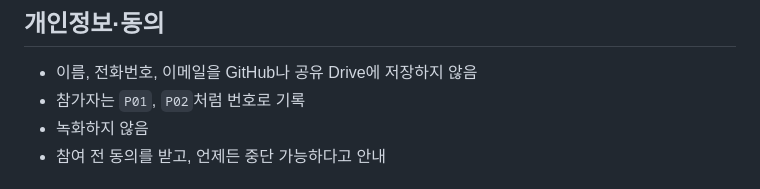
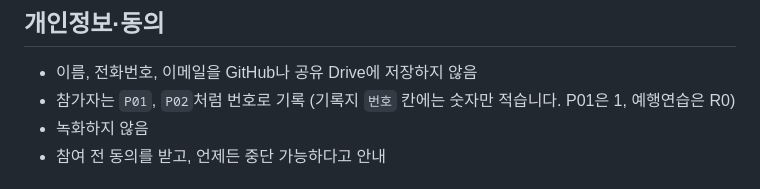
Before and after one commit to Sungtae10/ai-promise, a Markdown page: docs/user-test-protocol.md, the part around the change. Rendered like a GitHub page.

```diff
--- a/docs/user-test-protocol.md
+++ b/docs/user-test-protocol.md
@@ -80,7 +80,7 @@ SK하이닉스 정답지는 blind evaluation 규칙을 지키며 Human Validator
 
 ## 개인정보·동의
 - 이름, 전화번호, 이메일을 GitHub나 공유 Drive에 저장하지 않음
-- 참가자는 `P01`, `P02`처럼 번호로 기록
+- 참가자는 `P01`, `P02`처럼 번호로 기록 (기록지 `번호` 칸에는 숫자만 적습니다. P01은 1, 예행연습은 R0)
 - 녹화하지 않음
 - 참여 전 동의를 받고, 언제든 중단 가능하다고 안내
 
```
Also changed, not shown: docs/requirements.md (+2 -2 lines), docs/submission-evidence-checklist.md (+2 -2 lines).
